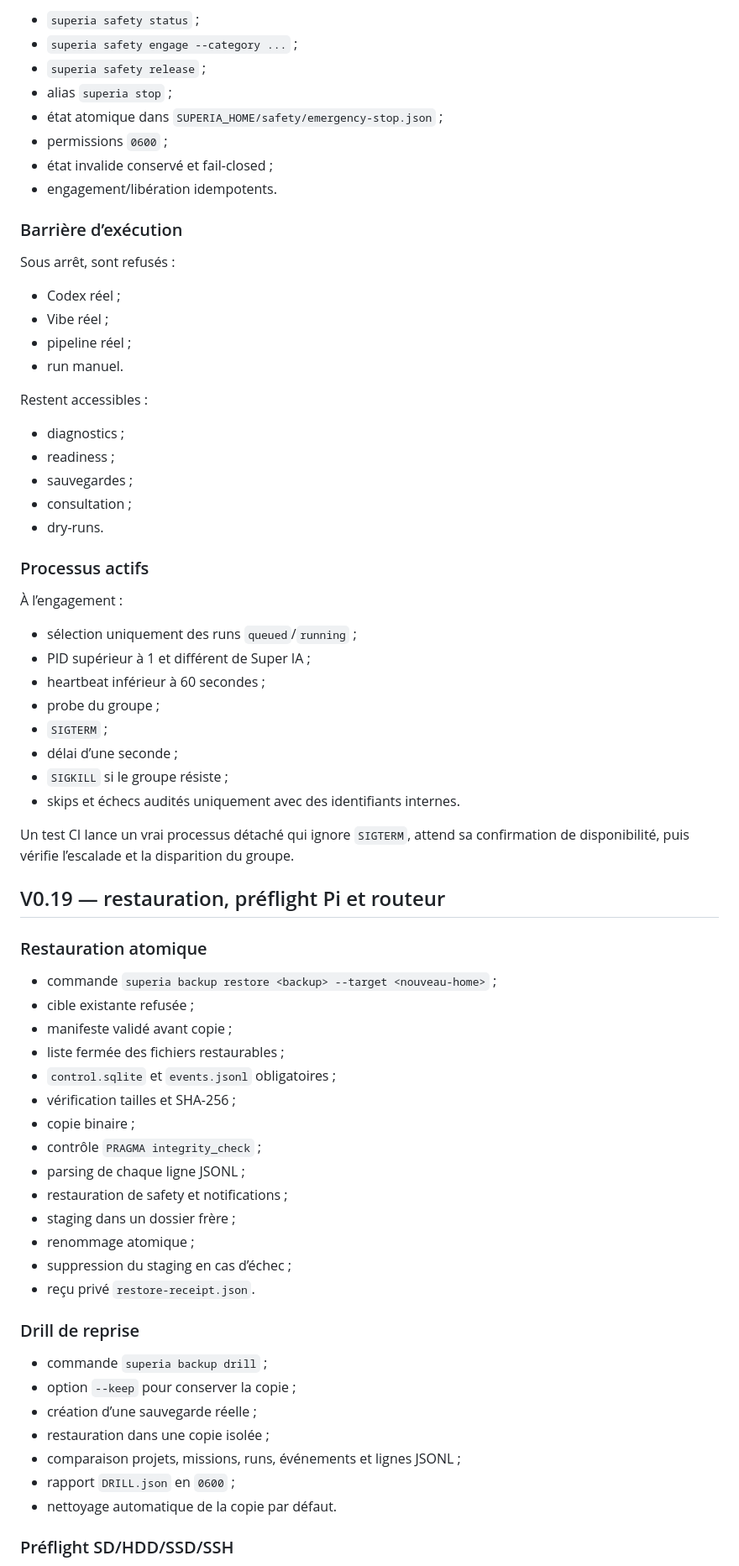
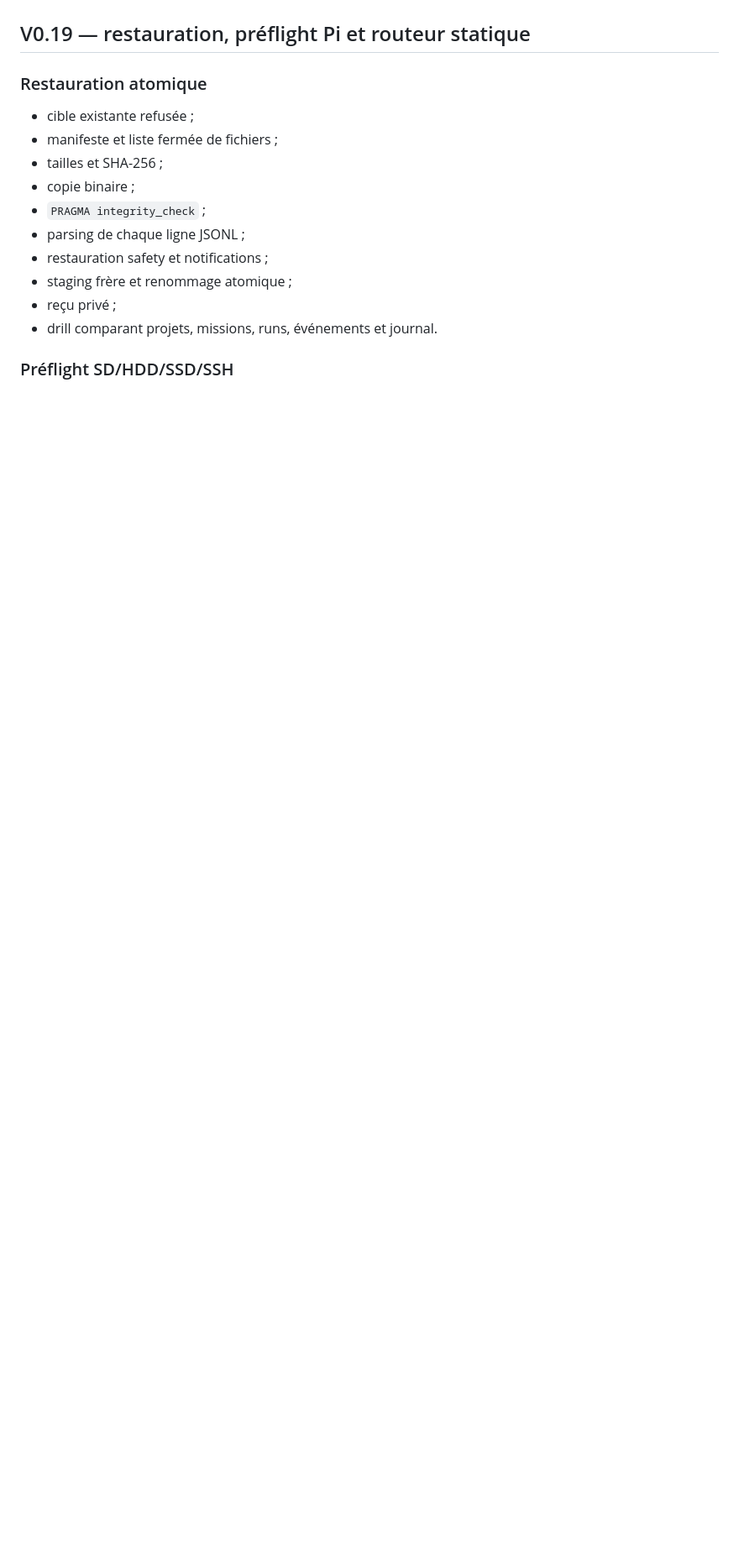
Before and after one commit to propann/super-ia, a Markdown page: docs/AI_WORKLOG.md, the part around one of its changes. Shown at 84% size. Rendered like a GitHub page; blank space fills up the shorter version.

```diff
--- a/docs/AI_WORKLOG.md
+++ b/docs/AI_WORKLOG.md
@@ -78,73 +57,18 @@
 
-- `superia safety status` ;
-- `superia safety engage --category ...` ;
-- `superia safety release` ;
-- alias `superia stop` ;
-- état atomique dans `SUPERIA_HOME/safety/emergency-stop.json` ;
-- permissions `0600` ;
-- état invalide conservé et fail-closed ;
-- engagement/libération idempotents.
-
-### Barrière d’exécution
-
-Sous arrêt, sont refusés :
-
-- Codex réel ;
-- Vibe réel ;
-- pipeline réel ;
-- run manuel.
-
-Restent accessibles :
-
-- diagnostics ;
-- readiness ;
-- sauvegardes ;
-- consultation ;
-- dry-runs.
-
-### Processus actifs
-
-À l’engagement :
-
-- sélection uniquement des runs `queued`/`running` ;
-- PID supérieur à 1 et différent de Super IA ;
-- heartbeat inférieur à 60 secondes ;
-- probe du groupe ;
-- `SIGTERM` ;
-- délai d’une seconde ;
-- `SIGKILL` si le groupe résiste ;
-- skips et échecs audités uniquement avec des identifiants internes.
-
-Un test CI lance un vrai processus détaché qui ignore `SIGTERM`, attend sa confirmation de disponibilité, puis vérifie l’escalade et la disparition du groupe.
-
-## V0.19 — restauration, préflight Pi et routeur
+## V0.19 — restauration, préflight Pi et routeur statique
 
 ### Restauration atomique
 
-- commande `superia backup restore <backup> --target <nouveau-home>` ;
 - cible existante refusée ;
-- manifeste validé avant copie ;
-- liste fermée des fichiers restaurables ;
-- `control.sqlite` et `events.jsonl` obligatoires ;
-- vérification tailles et SHA-256 ;
+- manifeste et liste fermée de fichiers ;
+- tailles et SHA-256 ;
 - copie binaire ;
-- contrôle `PRAGMA integrity_check` ;
+- `PRAGMA integrity_check` ;
 - parsing de chaque ligne JSONL ;
-- restauration de safety et notifications ;
-- staging dans un dossier frère ;
-- renommage atomique ;
-- suppression du staging en cas d’échec ;
-- reçu privé `restore-receipt.json`.
-
-### Drill de reprise
-
-- commande `superia backup drill` ;
-- option `--keep` pour conserver la copie ;
-- création d’une sauvegarde réelle ;
-- restauration dans une copie isolée ;
-- comparaison projets, missions, runs, événements et lignes JSONL ;
-- rapport `DRILL.json` en `0600` ;
-- nettoyage automatique de la copie par défaut.
+- restauration safety et notifications ;
+- staging frère et renommage atomique ;
+- reçu privé ;
+- drill comparant projets, missions, runs, événements et journal.
 
 ### Préflight SD/HDD/SSD/SSH
 
```
Also changed, not shown: other parts of docs/AI_WORKLOG.md (+123 -105 lines).
